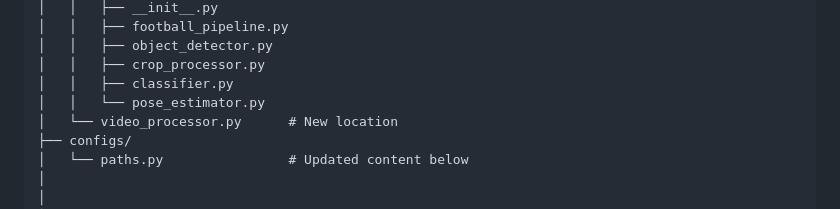
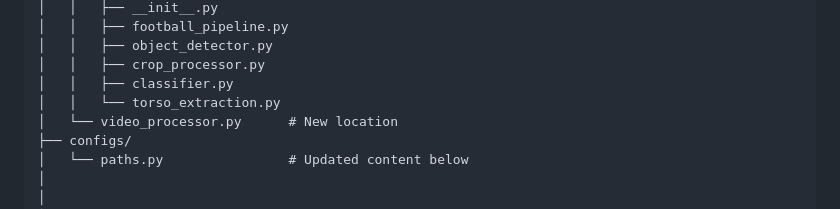
Before and after one commit to PC0907/Football_Commentary_System, a Markdown page: jersey_recognition_pipeline/README.md, the part around the change. Rendered like a GitHub page.

```diff
--- a/jersey_recognition_pipeline/README.md
+++ b/jersey_recognition_pipeline/README.md
@@ -49,7 +49,7 @@ Jersey-Recognition-Pipeline/
 │   │   ├── object_detector.py
 │   │   ├── crop_processor.py
 │   │   ├── classifier.py
-│   │   └── pose_estimator.py
+│   │   └── torso_extraction.py
 │   └── video_processor.py      # New location
 ├── configs/
 │   └── paths.py                # Updated content below
```
